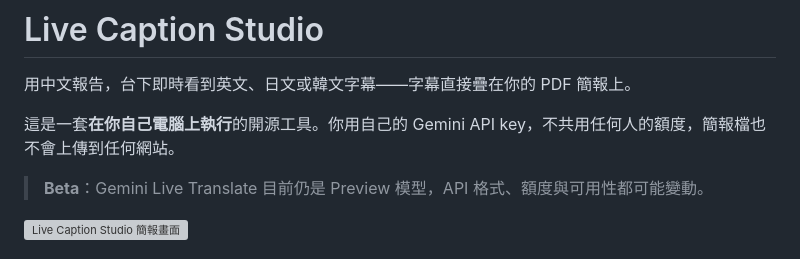
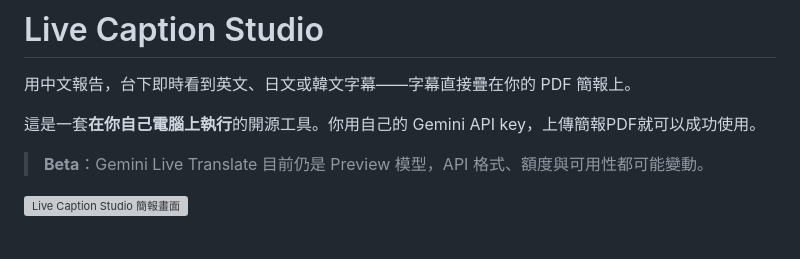
Before and after one commit to miami1124/Live-Caption-Studio, a Markdown page: README.md, the part around the change. Rendered like a GitHub page; grey boxes are pictures that could not be loaded.

```diff
--- a/README.md
+++ b/README.md
@@ -2,7 +2,7 @@
 
 用中文報告，台下即時看到英文、日文或韓文字幕——字幕直接疊在你的 PDF 簡報上。
 
-這是一套**在你自己電腦上執行**的開源工具。你用自己的 Gemini API key，不共用任何人的額度，簡報檔也不會上傳到任何網站。
+這是一套**在你自己電腦上執行**的開源工具。你用自己的 Gemini API key，上傳簡報PDF就可以成功使用。
 
 > **Beta**：Gemini Live Translate 目前仍是 Preview 模型，API 格式、額度與可用性都可能變動。
 
```
